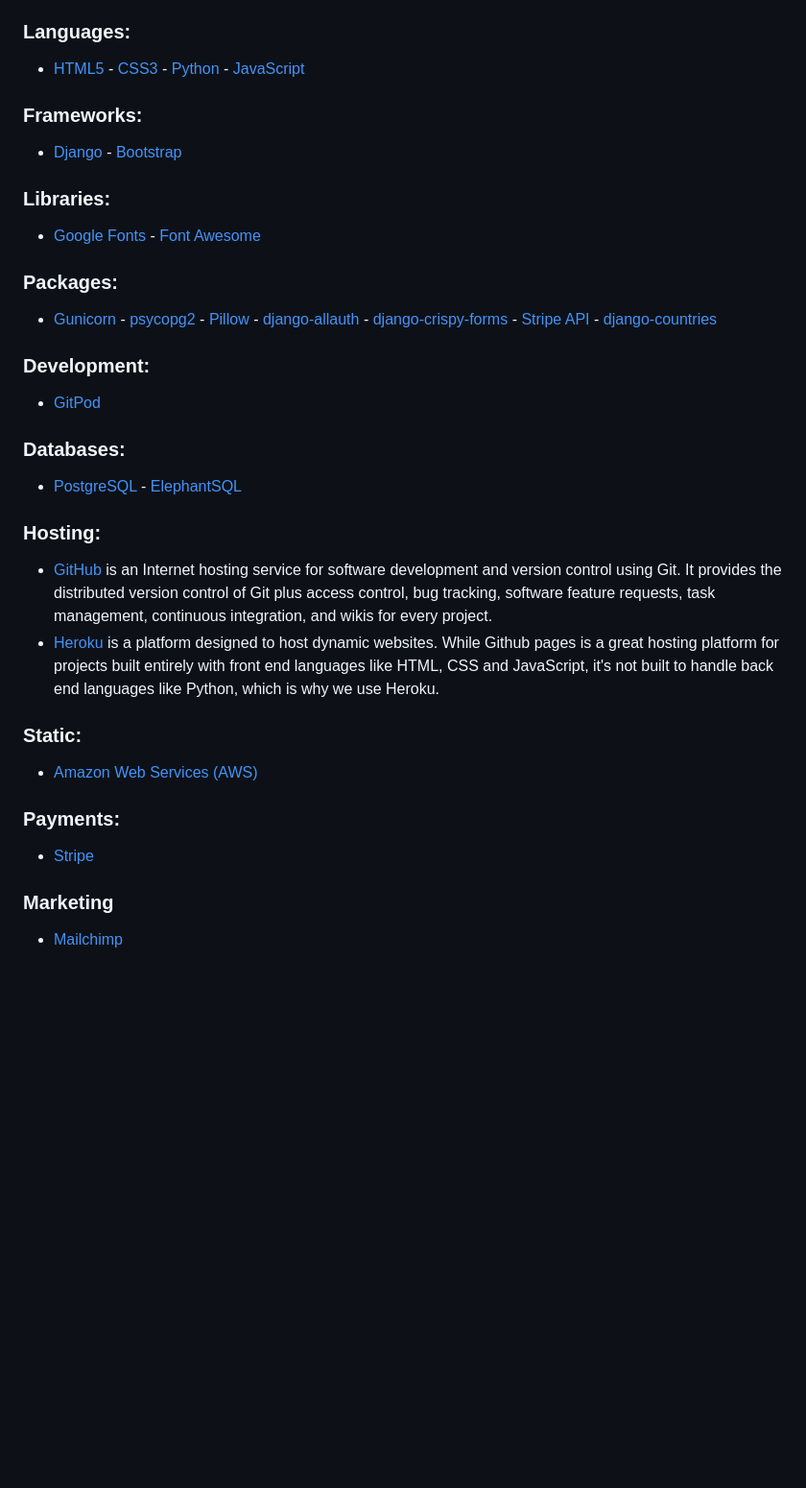
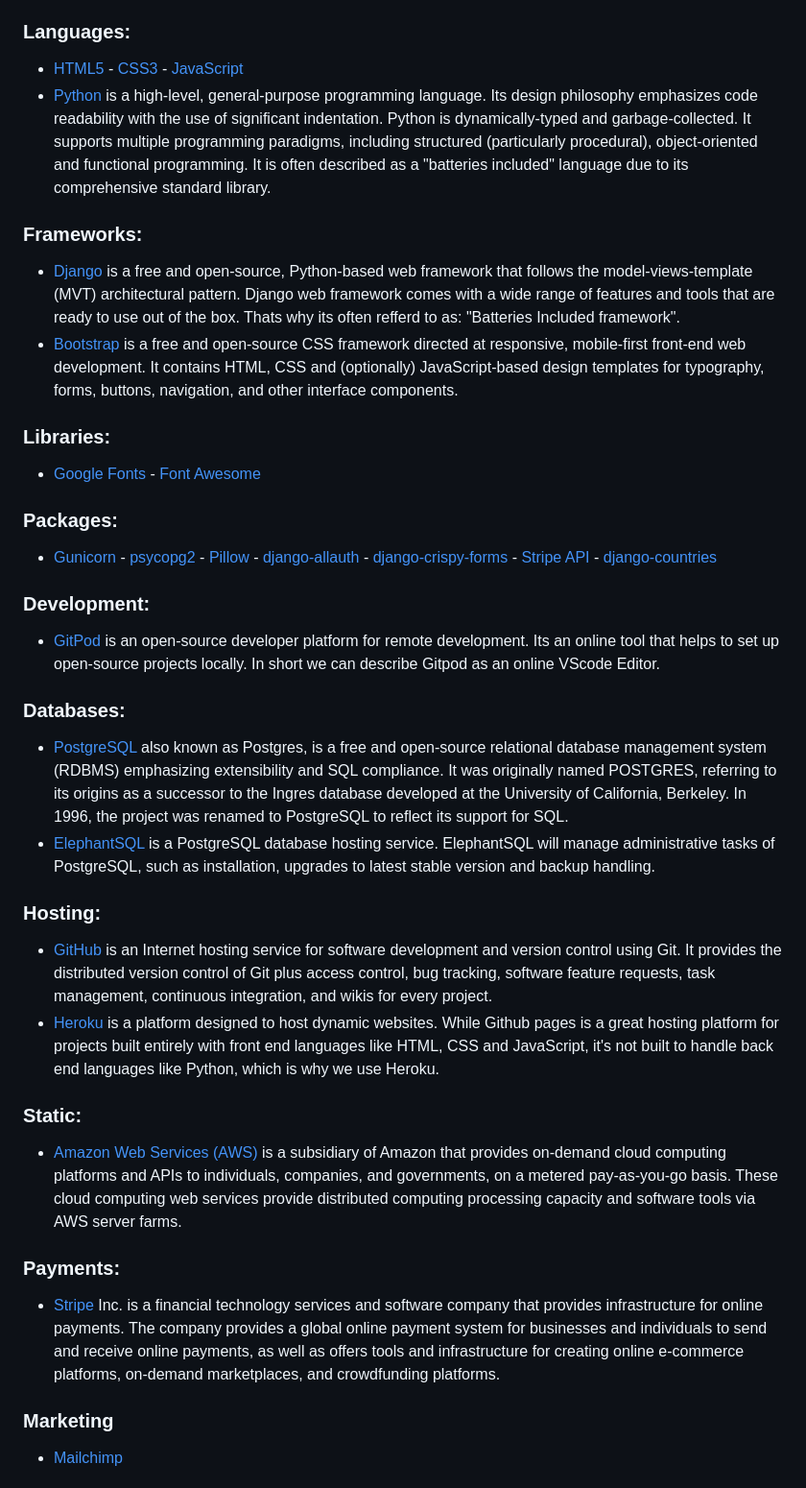
Before and after one commit to Code-Institute-Submissions/denisklopotan-vegan-sneaker-store_JanResub, a Markdown page: README.md, the part around one of its changes. Shown at 96% size. Rendered like a GitHub page; blank space fills up the shorter version.

```diff
--- a/README.md
+++ b/README.md
@@ -143,13 +167,14 @@ And to process payments we integrated Stripe payments provider.
 
 - [HTML5](https://en.wikipedia.org/wiki/HTML5)
         - [CSS3](https://en.wikipedia.org/wiki/CSS)
-        - [Python](https://www.python.org)
         - [JavaScript](https://www.javascript.com)
+- [Python](https://www.python.org) is a high-level, general-purpose programming language. Its design philosophy emphasizes code readability with the use of significant indentation. Python is dynamically-typed and garbage-collected. It supports multiple programming paradigms, including structured (particularly procedural), object-oriented and functional programming. It is often described as a "batteries included" language due to its comprehensive standard library.
+
 
 ### Frameworks:
 
-- [Django](https://www.djangoproject.com)
-        - [Bootstrap](https://getbootstrap.com/)
+- [Django](https://www.djangoproject.com) is a free and open-source, Python-based web framework that follows the model-views-template (MVT) architectural pattern. Django web framework comes with a wide range of features and tools that are ready to use out of the box. Thats why its often refferd to as: "Batteries Included framework".
+- [Bootstrap](https://getbootstrap.com/) is a free and open-source CSS framework directed at responsive, mobile-first front-end web development. It contains HTML, CSS and (optionally) JavaScript-based design templates for typography, forms, buttons, navigation, and other interface components.
 
 ### Libraries:
 
@@ -168,12 +193,12 @@ And to process payments we integrated Stripe payments provider.
 
 ### Development:
 
-- [GitPod](https://www.gitpod.io)
+- [GitPod](https://www.gitpod.io) is an open-source developer platform for remote development. Its an online tool that helps to set up open-source projects locally. In short we can describe Gitpod as an online VScode Editor.
 
 ### Databases:
 
-- [PostgreSQL](https://www.postgresql.org)
-        - [ElephantSQL](https://www.elephantsql.com)
+- [PostgreSQL](https://www.postgresql.org) also known as Postgres, is a free and open-source relational database management system (RDBMS) emphasizing extensibility and SQL compliance. It was originally named POSTGRES, referring to its origins as a successor to the Ingres database developed at the University of California, Berkeley. In 1996, the project was renamed to PostgreSQL to reflect its support for SQL.
+- [ElephantSQL](https://www.elephantsql.com) is a PostgreSQL database hosting service. ElephantSQL will manage administrative tasks of PostgreSQL, such as installation, upgrades to latest stable version and backup handling.
 
 ### Hosting:
 
@@ -182,11 +207,11 @@ And to process payments we integrated Stripe payments provider.
 
 ### Static:
 
-- [Amazon Web Services (AWS)](https://aws.amazon.com)
+- [Amazon Web Services (AWS)](https://aws.amazon.com) is a subsidiary of Amazon that provides on-demand cloud computing platforms and APIs to individuals, companies, and governments, on a metered pay-as-you-go basis. These cloud computing web services provide distributed computing processing capacity and software tools via AWS server farms.
 
 ### Payments:
 
-- [Stripe](https://stripe.com)
+- [Stripe](https://stripe.com) Inc. is a financial technology services and software company that provides infrastructure for online payments. The company provides a global online payment system for businesses and individuals to send and receive online payments, as well as offers tools and infrastructure for creating online e-commerce platforms, on-demand marketplaces, and crowdfunding platforms.
 
 ### Marketing
 
```
Also changed, not shown: other parts of README.md (+33 -8 lines), media/vegan-sneaker-store-high-resolution-color-logo (1).png (added), media/vegan-sneaker-store-high-resolution-logo-color-on-transparent-background.png (added), media/vegan-sneaker-store-high-resolution-logo-white-on-transparent-background.png (added), media/vegan-sneaker-store-logo-yellow-green.png (added), 3 other files.
